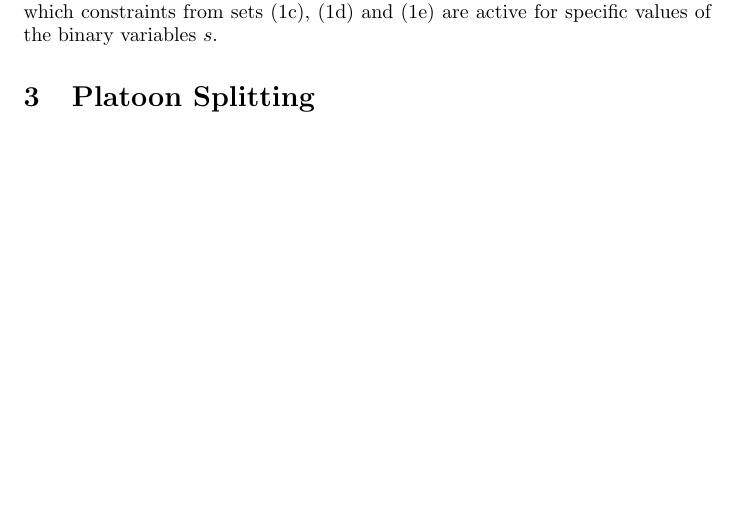
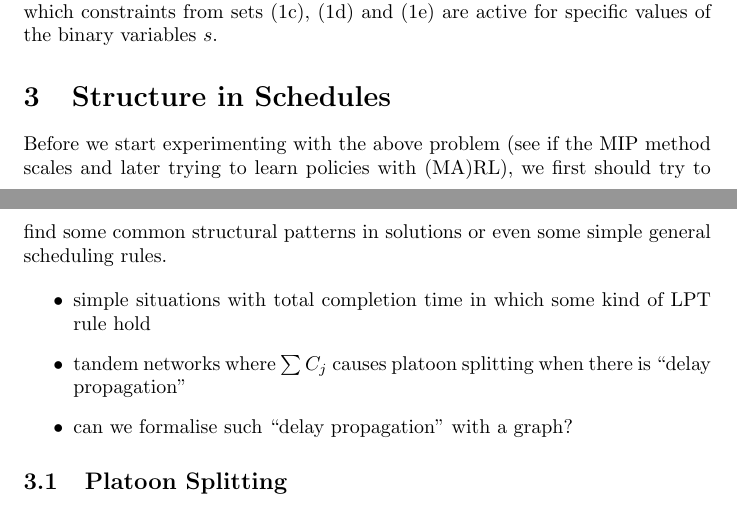
Before and after one commit to jeroenvanriel/traffic-scheduling, a LaTeX document (scheduling/model/model.tex): part of page 3 of 4 before the commit and two parts of pages 3 and 4 of 4 after it, the two joined at a grey line, cut so that both start at the same text, the shorter picture padded with empty space. Compiled offline with pdfLaTeX.

Commit message:
add high-level plan w.r.t. schedule structure

```diff
--- a/scheduling/model/model.tex
+++ b/scheduling/model/model.tex
@@ -161,7 +161,21 @@ In order to solve this program using existing solvers, we use the well-known
 \textit{big-M} method to encode which constraints from sets \eqref{1}, \eqref{2}
 and \eqref{3} are active for specific values of the binary variables $s$.
 
-\section{Platoon Splitting}
+
+\section{Structure in Schedules}
+
+Before we start experimenting with the above problem (see if the MIP method
+scales and later trying to learn policies with (MA)RL), we first should try to
+find some common structural patterns in solutions or even some simple general
+scheduling rules.
+
+\begin{itemize}
+  \item simple situations with total completion time in which some kind of LPT rule hold
+  \item tandem networks where $\sum C_{j}$ causes platoon splitting when there is ``delay propagation''
+  \item can we formalise such ``delay propagation'' with a graph?
+\end{itemize}
+
+\subsection{Platoon Splitting}
 
 In the single intersection case, platoon splitting is never necessary, in the
 sense that the exhaustive policy is optimal in terms of minimizing total delay.
```
